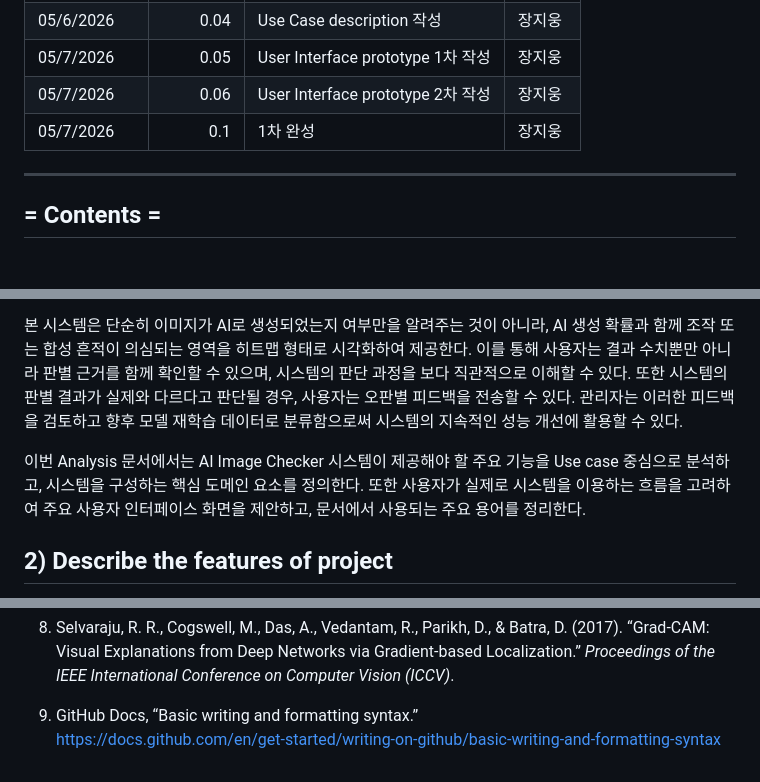
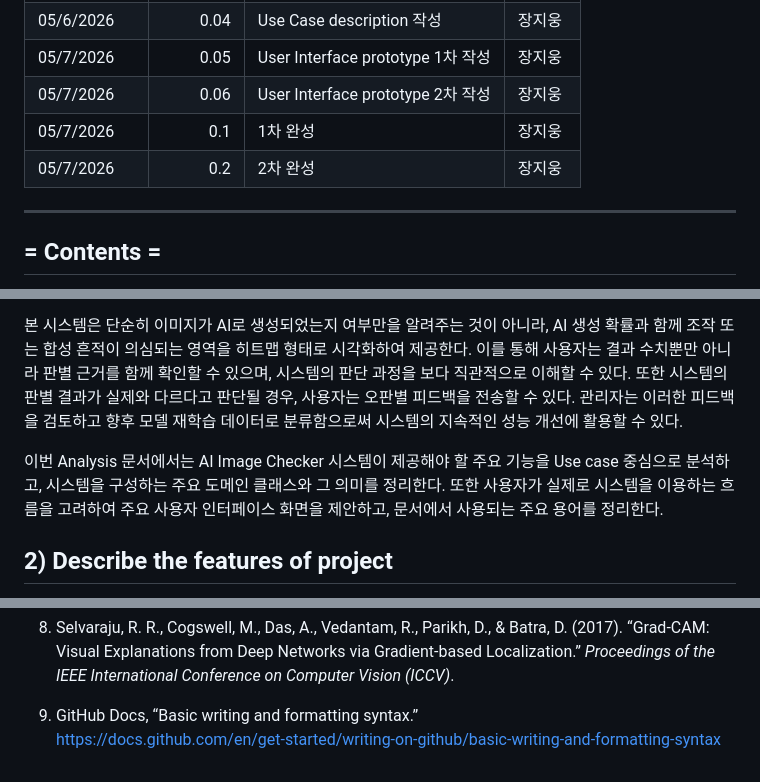
Before and after one commit to Tmxla/AI_Image_Checker, a Markdown page: Analysis_22313526_장지웅.md, 3 parts joined by grey strips. Rendered like a GitHub page; blank space fills up the shorter version.

Commit message:
조금 수정
Updated the analysis document to refine the description of the core domain classes and their meanings. Adjusted the numbering of references for consistency.

```diff
--- a/Analysis_22313526_장지웅.md
+++ b/Analysis_22313526_장지웅.md
@@ -22,6 +22,7 @@
 | 05/7/2026 | 0.05 | User Interface prototype 1차 작성 | 장지웅 |
 | 05/7/2026 | 0.06 | User Interface prototype 2차 작성 | 장지웅 |
 | 05/7/2026 | 0.1 | 1차 완성 | 장지웅 |
+| 05/7/2026 | 0.2 | 2차 완성 | 장지웅 |
 
 
 ---
@@ -45,7 +46,7 @@ AI Image Checker는 사용자가 업로드한 이미지 파일 또는 웹상에
 
 본 시스템은 단순히 이미지가 AI로 생성되었는지 여부만을 알려주는 것이 아니라, AI 생성 확률과 함께 조작 또는 합성 흔적이 의심되는 영역을 히트맵 형태로 시각화하여 제공한다. 이를 통해 사용자는 결과 수치뿐만 아니라 판별 근거를 함께 확인할 수 있으며, 시스템의 판단 과정을 보다 직관적으로 이해할 수 있다. 또한 시스템의 판별 결과가 실제와 다르다고 판단될 경우, 사용자는 오판별 피드백을 전송할 수 있다. 관리자는 이러한 피드백을 검토하고 향후 모델 재학습 데이터로 분류함으로써 시스템의 지속적인 성능 개선에 활용할 수 있다.
 
-이번 Analysis 문서에서는 AI Image Checker 시스템이 제공해야 할 주요 기능을 Use case 중심으로 분석하고, 시스템을 구성하는 핵심 도메인 요소를 정의한다. 또한 사용자가 실제로 시스템을 이용하는 흐름을 고려하여 주요 사용자 인터페이스 화면을 제안하고, 문서에서 사용되는 주요 용어를 정리한다.
+이번 Analysis 문서에서는 AI Image Checker 시스템이 제공해야 할 주요 기능을 Use case 중심으로 분석하고, 시스템을 구성하는 주요 도메인 클래스와 그 의미를 정리한다. 또한 사용자가 실제로 시스템을 이용하는 흐름을 고려하여 주요 사용자 인터페이스 화면을 제안하고, 문서에서 사용되는 주요 용어를 정리한다.
 
 ## 2) Describe the features of project
 
@@ -1191,5 +1192,5 @@ Feedback Review Detail Interface는 Administrator가 특정 오판별 피드백
 
 8. Selvaraju, R. R., Cogswell, M., Das, A., Vedantam, R., Parikh, D., & Batra, D. (2017). “Grad-CAM: Visual Explanations from Deep Networks via Gradient-based Localization.” *Proceedings of the IEEE International Conference on Computer Vision (ICCV)*.
 
-11. GitHub Docs, “Basic writing and formatting syntax.”
+9. GitHub Docs, “Basic writing and formatting syntax.”
    https://docs.github.com/en/get-started/writing-on-github/basic-writing-and-formatting-syntax
```
